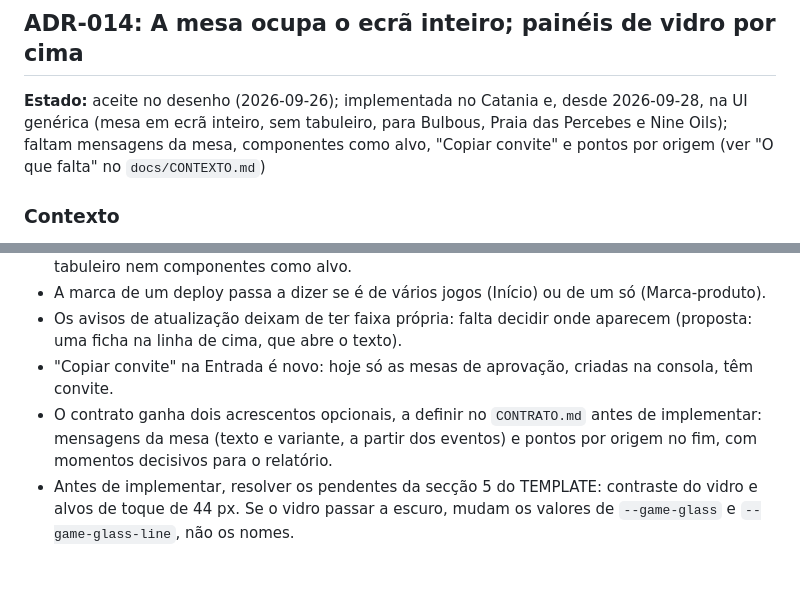
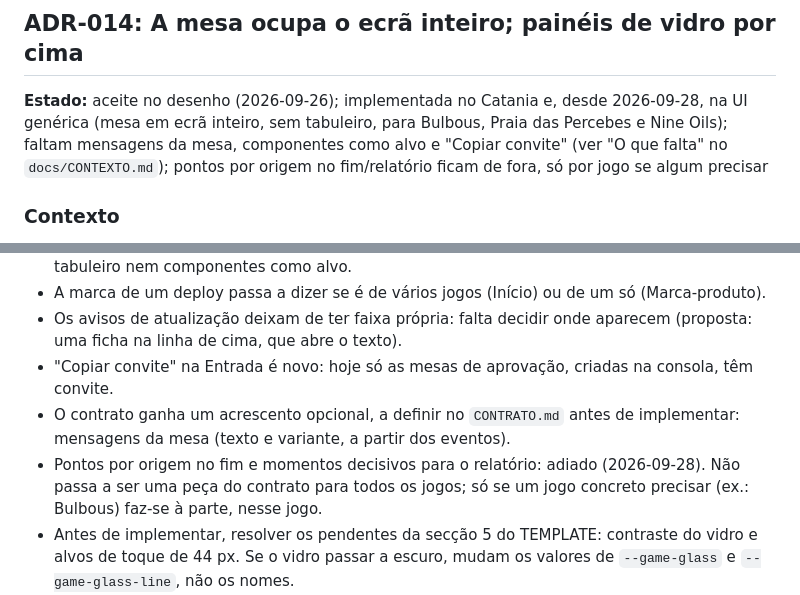
Before and after one commit to dferreiramarques/bitnik-platform, a Markdown page: docs/DECISOES.md, 2 parts joined by grey strips. GitHub-like rendering; blank space fills up the shorter version.

Commit message:
ADR-014: adia pontos por origem no fim/relatório
Deixa de ser um acrescento ao contrato para todos os jogos; só se um
jogo concreto precisar (ex.: Bulbous) implementa-se à parte, nesse
jogo. O quadro "Relatório do jogo" fica só no canvas, sem plano de
implementação por agora.

Co-Authored-By: Claude Sonnet 5 <noreply@anthropic.com>

```diff
--- a/docs/DECISOES.md
+++ b/docs/DECISOES.md
@@ -328,7 +328,7 @@ A ordem da Forge é: **cartões → partida narrada → commit das regras → te
 
 ## ADR-014: A mesa ocupa o ecrã inteiro; painéis de vidro por cima
 
-**Estado:** aceite no desenho (2026-09-26); implementada no Catania e, desde 2026-09-28, na UI genérica (mesa em ecrã inteiro, sem tabuleiro, para Bulbous, Praia das Percebes e Nine Oils); faltam mensagens da mesa, componentes como alvo, "Copiar convite" e pontos por origem (ver "O que falta" no `docs/CONTEXTO.md`)
+**Estado:** aceite no desenho (2026-09-26); implementada no Catania e, desde 2026-09-28, na UI genérica (mesa em ecrã inteiro, sem tabuleiro, para Bulbous, Praia das Percebes e Nine Oils); faltam mensagens da mesa, componentes como alvo e "Copiar convite" (ver "O que falta" no `docs/CONTEXTO.md`); pontos por origem no fim/relatório ficam de fora, só por jogo se algum precisar
 
 ### Contexto
 
@@ -365,6 +365,7 @@ O template vanilla foi afinado no Claude Design (canvas "Bitnik — Template van
 - A marca de um deploy passa a dizer se é de vários jogos (Início) ou de um só (Marca-produto).
 - Os avisos de atualização deixam de ter faixa própria: falta decidir onde aparecem (proposta: uma ficha na linha de cima, que abre o texto).
 - "Copiar convite" na Entrada é novo: hoje só as mesas de aprovação, criadas na consola, têm convite.
-- O contrato ganha dois acrescentos opcionais, a definir no `CONTRATO.md` antes de implementar: mensagens da mesa (texto e variante, a partir dos eventos) e pontos por origem no fim, com momentos decisivos para o relatório.
+- O contrato ganha um acrescento opcional, a definir no `CONTRATO.md` antes de implementar: mensagens da mesa (texto e variante, a partir dos eventos).
+- Pontos por origem no fim e momentos decisivos para o relatório: adiado (2026-09-28). Não passa a ser uma peça do contrato para todos os jogos; só se um jogo concreto precisar (ex.: Bulbous) faz-se à parte, nesse jogo.
 - Antes de implementar, resolver os pendentes da secção 5 do TEMPLATE: contraste do vidro e alvos de toque de 44 px. Se o vidro passar a escuro, mudam os valores de `--game-glass` e `--game-glass-line`, não os nomes.
 - O teste de encaixe com o Catania (quadros no canvas) mostrou que o desenho serve um jogo real, mas faltam ao vanilla componentes com ícone, o alvo no tabuleiro, a barra de ações com passo e motivo, o modal de escolha e um grupo de tokens de recursos (secção 5 do TEMPLATE).
```
Also changed, not shown: docs/ROADMAP.md (+2 -1 lines).
